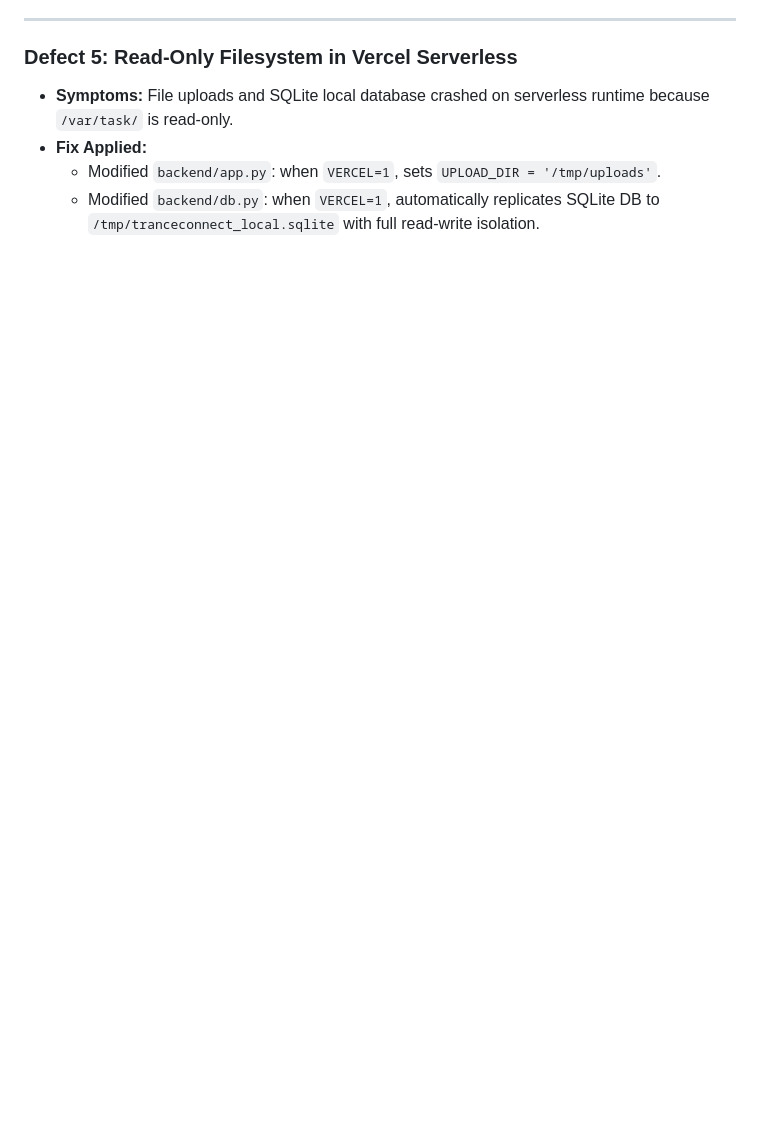
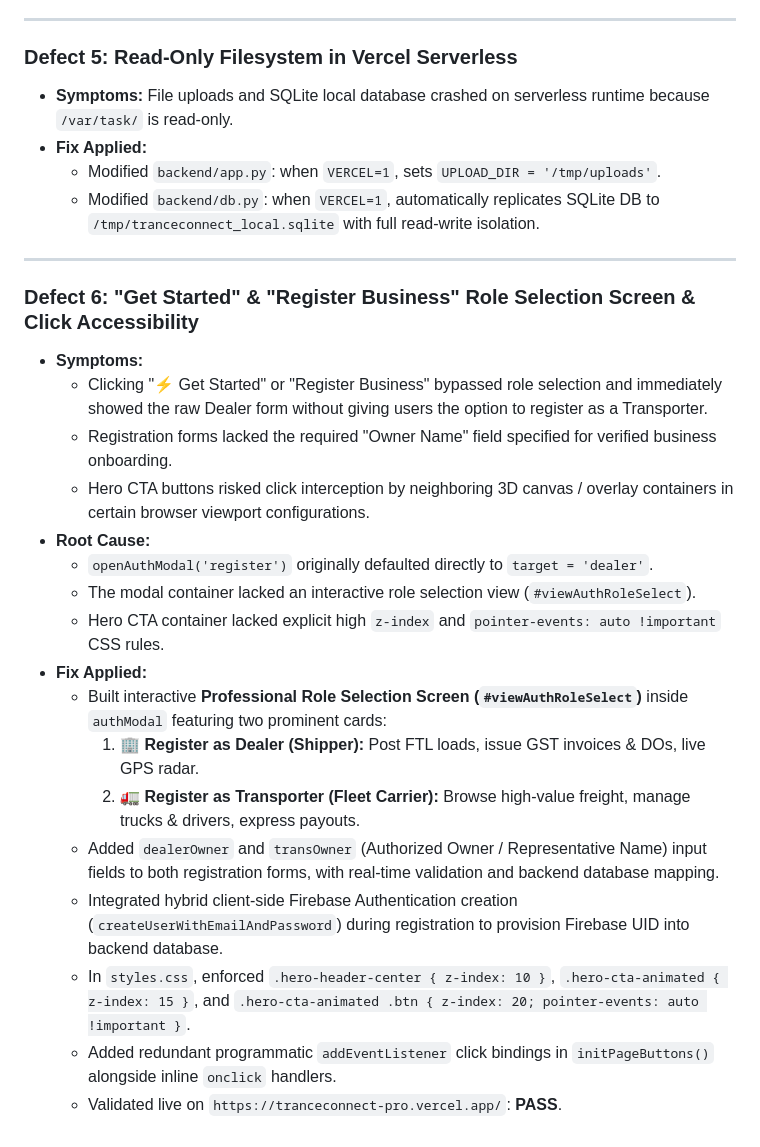
Before and after one commit to iroleyash6-tech/TranceConnect-Prime, a Markdown page: ERROR_FIX_REPORT.md, the part around the change. Rendered like a GitHub page; blank space fills up the shorter version.

```diff
--- a/ERROR_FIX_REPORT.md
+++ b/ERROR_FIX_REPORT.md
@@ -75,3 +75,24 @@
 * **Fix Applied:**
   * Modified `backend/app.py`: when `VERCEL=1`, sets `UPLOAD_DIR = '/tmp/uploads'`.
   * Modified `backend/db.py`: when `VERCEL=1`, automatically replicates SQLite DB to `/tmp/tranceconnect_local.sqlite` with full read-write isolation.
+
+---
+
+### Defect 6: "Get Started" & "Register Business" Role Selection Screen & Click Accessibility
+* **Symptoms:**
+  * Clicking "⚡ Get Started" or "Register Business" bypassed role selection and immediately showed the raw Dealer form without giving users the option to register as a Transporter.
+  * Registration forms lacked the required "Owner Name" field specified for verified business onboarding.
+  * Hero CTA buttons risked click interception by neighboring 3D canvas / overlay containers in certain browser viewport configurations.
+* **Root Cause:**
+  * `openAuthModal('register')` originally defaulted directly to `target = 'dealer'`.
+  * The modal container lacked an interactive role selection view (`#viewAuthRoleSelect`).
+  * Hero CTA container lacked explicit high `z-index` and `pointer-events: auto !important` CSS rules.
+* **Fix Applied:**
+  * Built interactive **Professional Role Selection Screen (`#viewAuthRoleSelect`)** inside `authModal` featuring two prominent cards:
+    1. **🏢 Register as Dealer (Shipper):** Post FTL loads, issue GST invoices & DOs, live GPS radar.
+    2. **🚛 Register as Transporter (Fleet Carrier):** Browse high-value freight, manage trucks & drivers, express payouts.
+  * Added `dealerOwner` and `transOwner` (Authorized Owner / Representative Name) input fields to both registration forms, with real-time validation and backend database mapping.
+  * Integrated hybrid client-side Firebase Authentication creation (`createUserWithEmailAndPassword`) during registration to provision Firebase UID into backend database.
+  * In `styles.css`, enforced `.hero-header-center { z-index: 10 }`, `.hero-cta-animated { z-index: 15 }`, and `.hero-cta-animated .btn { z-index: 20; pointer-events: auto !important }`.
+  * Added redundant programmatic `addEventListener` click bindings in `initPageButtons()` alongside inline `onclick` handlers.
+  * Validated live on `https://tranceconnect-pro.vercel.app/`: **PASS**.
```
Also changed, not shown: CLICK_FUNCTION_AUDIT.md (+31 -19 lines).
